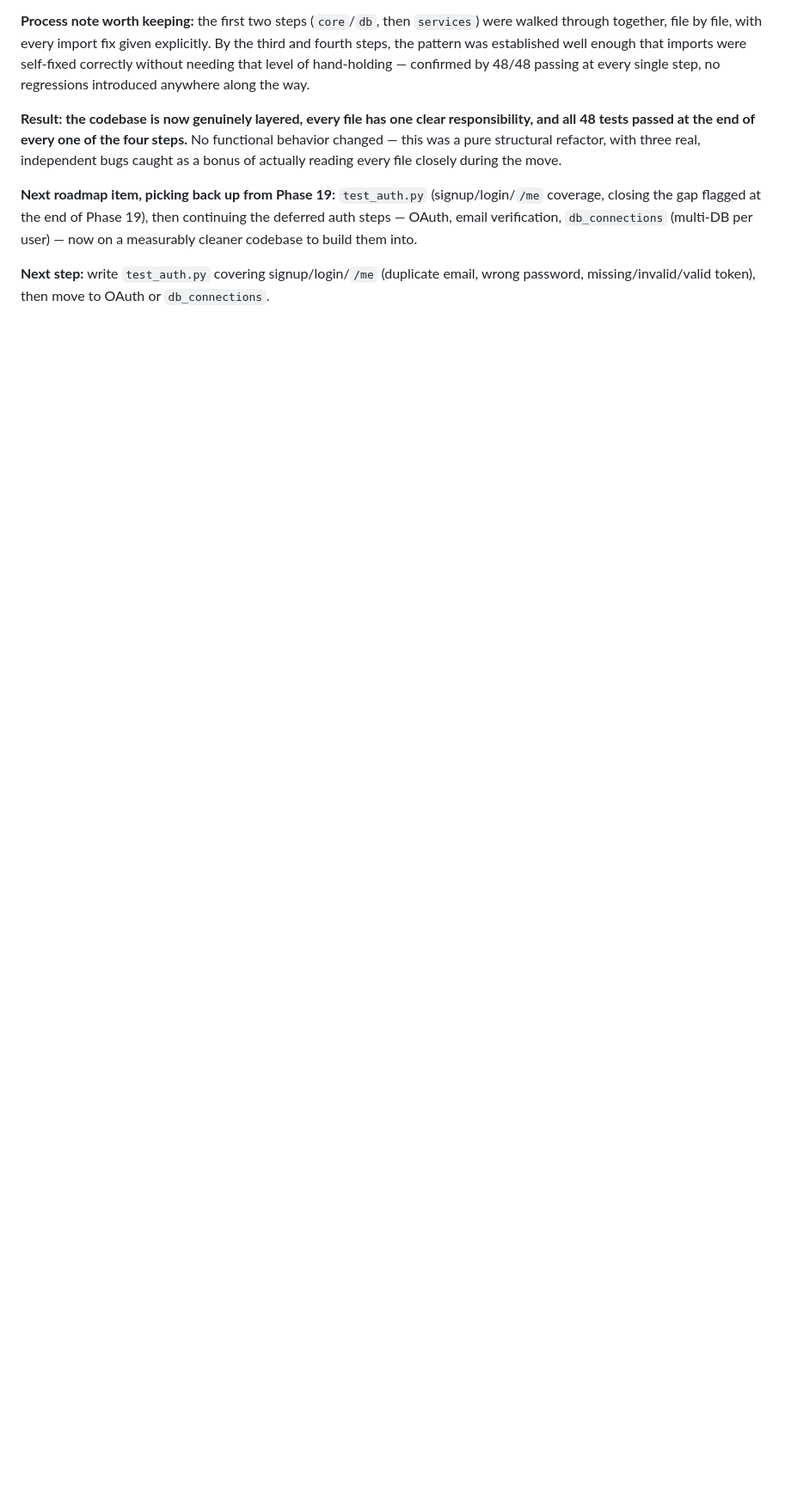
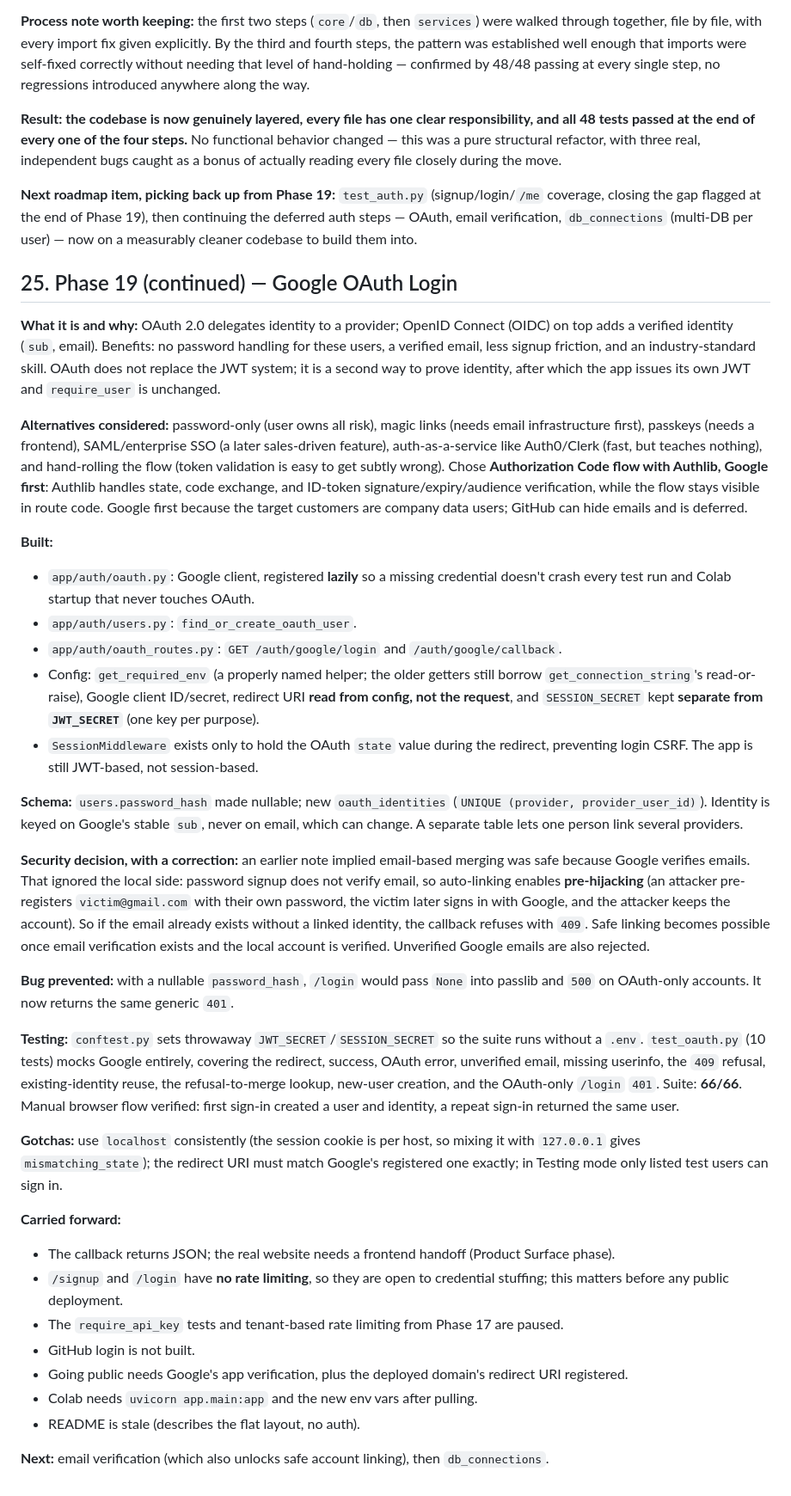
Before and after one commit to DilshanDev-2003/text2sql-saas, a Markdown page: NOTES.md, the part around the change. Shown at 86% size. GitHub-like rendering; blank space fills up the shorter version.

Commit message:
Refactor into layered app package; add JWT auth, Google OAuth, and tests

```diff
--- a/NOTES.md
+++ b/NOTES.md
@@ -771,4 +771,36 @@ scripts/
 
 **Next roadmap item, picking back up from Phase 19:** `test_auth.py` (signup/login/`/me` coverage, closing the gap flagged at the end of Phase 19), then continuing the deferred auth steps — OAuth, email verification, `db_connections` (multi-DB per user) — now on a measurably cleaner codebase to build them into.
 
-**Next step:** write `test_auth.py` covering signup/login/`/me` (duplicate email, wrong password, missing/invalid/valid token), then move to OAuth or `db_connections`.
+## 25. Phase 19 (continued) — Google OAuth Login
+
+**What it is and why:** OAuth 2.0 delegates identity to a provider; OpenID Connect (OIDC) on top adds a verified identity (`sub`, email). Benefits: no password handling for these users, a verified email, less signup friction, and an industry-standard skill. OAuth does not replace the JWT system; it is a second way to prove identity, after which the app issues its own JWT and `require_user` is unchanged.
+
+**Alternatives considered:** password-only (user owns all risk), magic links (needs email infrastructure first), passkeys (needs a frontend), SAML/enterprise SSO (a later sales-driven feature), auth-as-a-service like Auth0/Clerk (fast, but teaches nothing), and hand-rolling the flow (token validation is easy to get subtly wrong). Chose **Authorization Code flow with Authlib, Google first**: Authlib handles state, code exchange, and ID-token signature/expiry/audience verification, while the flow stays visible in route code. Google first because the target customers are company data users; GitHub can hide emails and is deferred.
+
+**Built:**
+- `app/auth/oauth.py`: Google client, registered **lazily** so a missing credential doesn't crash every test run and Colab startup that never touches OAuth.
+- `app/auth/users.py`: `find_or_create_oauth_user`.
+- `app/auth/oauth_routes.py`: `GET /auth/google/login` and `/auth/google/callback`.
+- Config: `get_required_env` (a properly named helper; the older getters still borrow `get_connection_string`'s read-or-raise), Google client ID/secret, redirect URI **read from config, not the request**, and `SESSION_SECRET` kept **separate from `JWT_SECRET`** (one key per purpose).
+- `SessionMiddleware` exists only to hold the OAuth `state` value during the redirect, preventing login CSRF. The app is still JWT-based, not session-based.
+
+**Schema:** `users.password_hash` made nullable; new `oauth_identities` (`UNIQUE (provider, provider_user_id)`). Identity is keyed on Google's stable `sub`, never on email, which can change. A separate table lets one person link several providers.
+
+**Security decision, with a correction:** an earlier note implied email-based merging was safe because Google verifies emails. That ignored the local side: password signup does not verify email, so auto-linking enables **pre-hijacking** (an attacker pre-registers `victim@gmail.com` with their own password, the victim later signs in with Google, and the attacker keeps the account). So if the email already exists without a linked identity, the callback refuses with `409`. Safe linking becomes possible once email verification exists and the local account is verified. Unverified Google emails are also rejected.
+
+**Bug prevented:** with a nullable `password_hash`, `/login` would pass `None` into passlib and `500` on OAuth-only accounts. It now returns the same generic `401`.
+
+**Testing:** `conftest.py` sets throwaway `JWT_SECRET`/`SESSION_SECRET` so the suite runs without a `.env`. `test_oauth.py` (10 tests) mocks Google entirely, covering the redirect, success, OAuth error, unverified email, missing userinfo, the `409` refusal, existing-identity reuse, the refusal-to-merge lookup, new-user creation, and the OAuth-only `/login` `401`. Suite: **66/66**. Manual browser flow verified: first sign-in created a user and identity, a repeat sign-in returned the same user.
+
+**Gotchas:** use `localhost` consistently (the session cookie is per host, so mixing it with `127.0.0.1` gives `mismatching_state`); the redirect URI must match Google's registered one exactly; in Testing mode only listed test users can sign in.
+
+**Carried forward:**
+- The callback returns JSON; the real website needs a frontend handoff (Product Surface phase).
+- `/signup` and `/login` have **no rate limiting**, so they are open to credential stuffing; this matters before any public deployment.
+- The `require_api_key` tests and tenant-based rate limiting from Phase 17 are paused.
+- GitHub login is not built.
+- Going public needs Google's app verification, plus the deployed domain's redirect URI registered.
+- Colab needs `uvicorn app.main:app` and the new env vars after pulling.
+- README is stale (describes the flat layout, no auth).
+
+**Next:** email verification (which also unlocks safe account linking), then `db_connections`.
```
